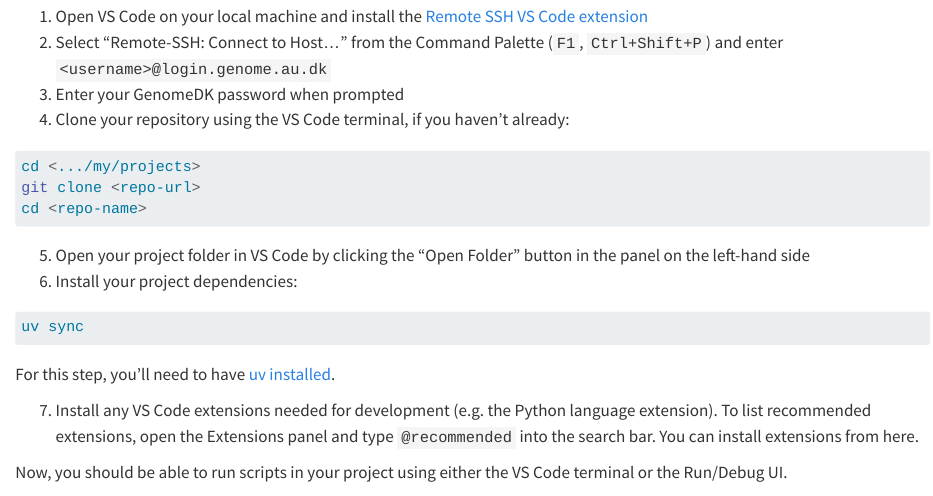
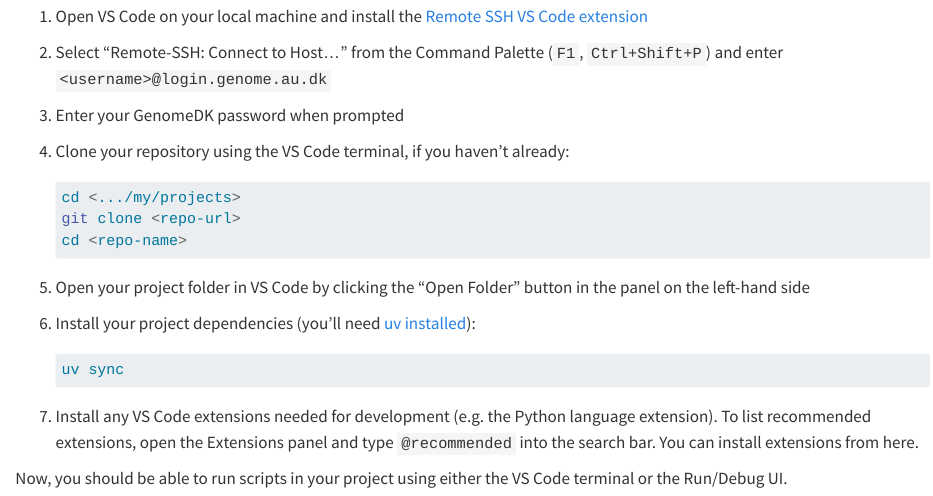
Before and after one commit to seedcase-project/team, a Quarto document (how-we-work/genome-dk.qmd): the page in a window 1100 px wide, from 1640 px down. Rendered offline with R 4.5, knitr and Pandoc in place of Quarto, with nearby package versions; drawn as R Markdown's standard HTML page in place of the format the file asks for.

Commit message:
docs: :memo: apply suggestions from code review
Co-authored-by: Luke W. Johnston <lwjohnst86@users.noreply.github.com>

````diff
--- a/how-we-work/genome-dk.qmd
+++ b/how-we-work/genome-dk.qmd
@@ -110,21 +110,20 @@ point you want to remove the backend, you can simply delete this folder.
 4.  Clone your repository using the VS Code terminal, if you haven’t
     already:
 
-``` {.bash filename="Terminal"}
-cd <.../my/projects>
-git clone <repo-url>
-cd <repo-name>
+    ``` {.bash filename="Terminal"}
+    cd <.../my/projects>
+    git clone <repo-url>
+    cd <repo-name>
 ```
 
 5.  Open your project folder in VS Code by clicking the "Open Folder"
     button in the panel on the left-hand side
-6.  Install your project dependencies:
+6.  Install your project dependencies (you'll need [uv installed](#installing-uv)):
 
-``` {.bash filename="Terminal"}
-uv sync
-```
+    ``` {.bash filename="Terminal"}
+    uv sync
+    ```
 
-For this step, you'll need to have [uv installed](#installing-uv).
 
 7.  Install any VS Code extensions needed for development (e.g. the
     Python language extension). To list recommended extensions, open the
````
Also changed, not shown: how-we-work/genome-dk.qmd (2 more changed lines).
